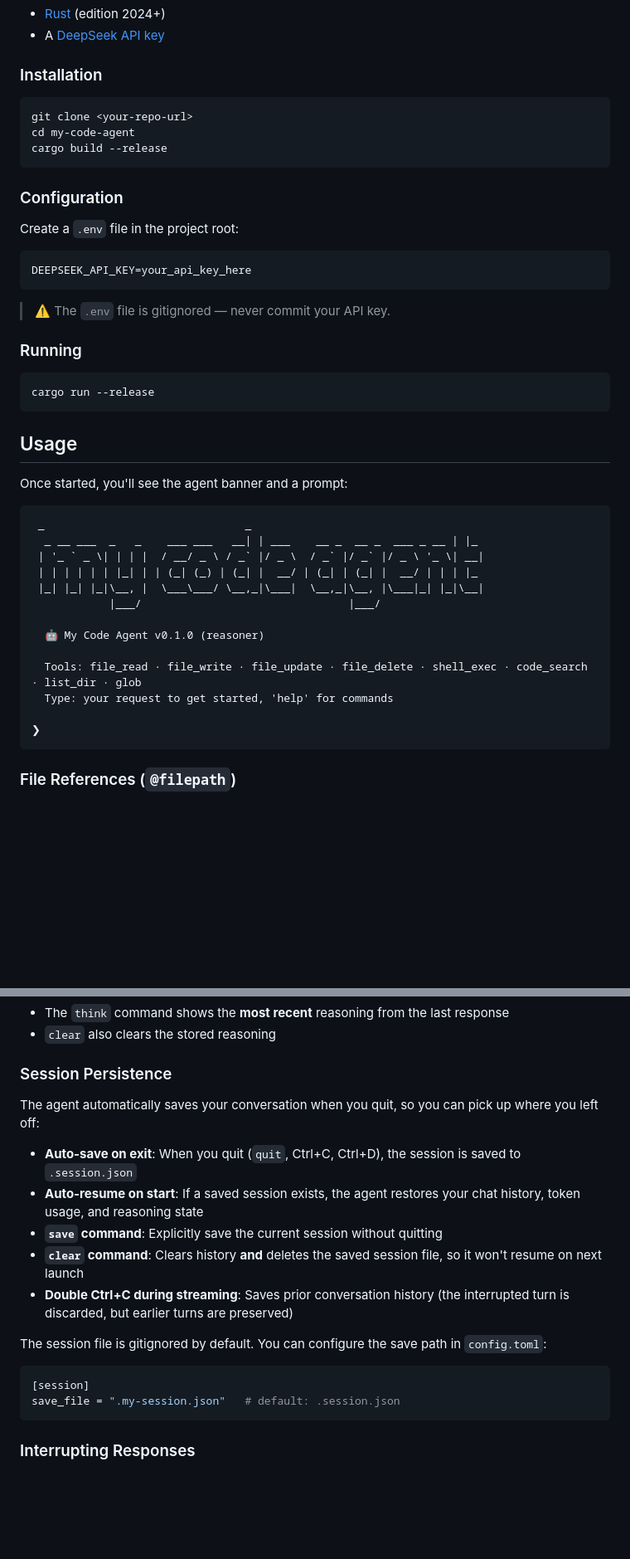
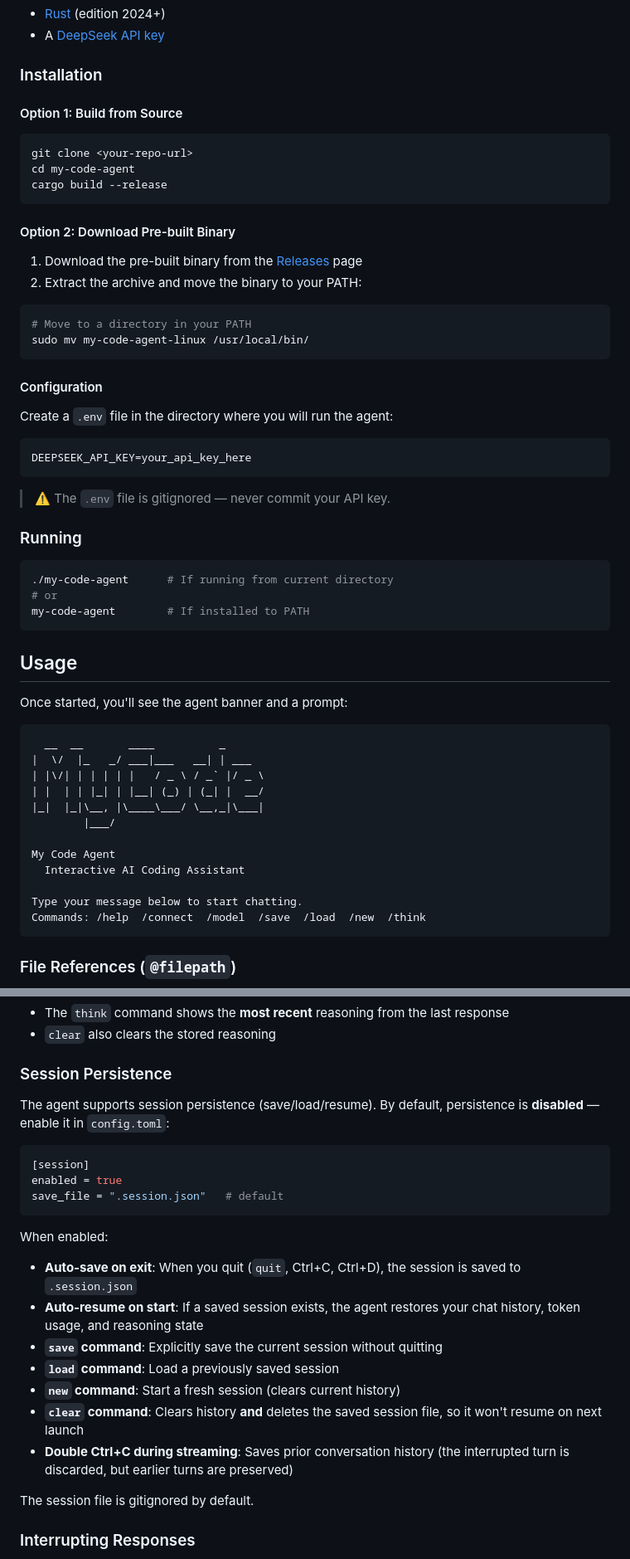
Before and after one commit to zzx1314/my-code-agent, a Markdown page: README.md, 2 parts joined by grey strips. Shown at 83% size. GitHub-like rendering; blank space fills up the shorter version.

````diff
--- a/README.md
+++ b/README.md
@@ -72,15 +78,27 @@ The tool returns search results with titles, URLs, and snippets from the web.
 
 ### Installation
 
+#### Option 1: Build from Source
+
 ```bash
 git clone <your-repo-url>
 cd my-code-agent
 cargo build --release
 ```
 
-### Configuration
+#### Option 2: Download Pre-built Binary
 
-Create a `.env` file in the project root:
+1. Download the pre-built binary from the [Releases](../../releases) page
+2. Extract the archive and move the binary to your PATH:
+
+```bash
+# Move to a directory in your PATH
+sudo mv my-code-agent-linux /usr/local/bin/
+```
+
+#### Configuration
+
+Create a `.env` file in the directory where you will run the agent:
 
 ```env
 DEEPSEEK_API_KEY=your_api_key_here
@@ -91,7 +109,9 @@ DEEPSEEK_API_KEY=your_api_key_here
 ### Running
 
 ```bash
-cargo run --release
+./my-code-agent      # If running from current directory
+# or
+my-code-agent        # If installed to PATH
 ```
 
 ## Usage
@@ -99,19 +119,18 @@ cargo run --release
 Once started, you'll see the agent banner and a prompt:
 
 ```
- _                               _
-  _ __ ___  _   _    ___ ___   __| | ___    __ _  __ _  ___ _ __ | |_
- | '_ ` _ \| | | |  / __/ _ \ / _` |/ _ \  / _` |/ _` |/ _ \ '_ \| __|
- | | | | | | |_| | | (_| (_) | (_| |  __/ | (_| | (_| |  __/ | | | |_
- |_| |_| |_|\__, |  \___\___/ \__,_|\___|  \__,_|\__, |\___|_| |_|\__|
-            |___/                                |___/
+  __  __       ____          _
+|  \/  |_   _/ ___|___   __| | ___
+| |\/| | | | | |   / _ \ / _` |/ _ \
+| |  | | |_| | |__| (_) | (_| |  __/
+|_|  |_|\__, |\____\___/ \__,_|\___|
+        |___/
 
-  🤖 My Code Agent v0.1.0 (reasoner)
+My Code Agent
+  Interactive AI Coding Assistant
 
-  Tools: file_read · file_write · file_update · file_delete · shell_exec · code_search · list_dir · glob
-  Type: your request to get started, 'help' for commands
-
-❯
+Type your message below to start chatting.
+Commands: /help  /connect  /model  /save  /load  /new  /think
 ```
 
 ### File References (`@filepath`)
@@ -217,20 +240,24 @@ To view the full reasoning content, type `think`:
 
 ### Session Persistence
 
-The agent automatically saves your conversation when you quit, so you can pick up where you left off:
+The agent supports session persistence (save/load/resume). By default, persistence is **disabled** — enable it in `config.toml`:
 
+```toml
+[session]
+enabled = true
+save_file = ".session.json"   # default
+```
+
+When enabled:
 - **Auto-save on exit**: When you quit (`quit`, Ctrl+C, Ctrl+D), the session is saved to `.session.json`
 - **Auto-resume on start**: If a saved session exists, the agent restores your chat history, token usage, and reasoning state
 - **`save` command**: Explicitly save the current session without quitting
+- **`load` command**: Load a previously saved session
+- **`new` command**: Start a fresh session (clears current history)
 - **`clear` command**: Clears history **and** deletes the saved session file, so it won't resume on next launch
 - **Double Ctrl+C during streaming**: Saves prior conversation history (the interrupted turn is discarded, but earlier turns are preserved)
 
-The session file is gitignored by default. You can configure the save path in `config.toml`:
-
-```toml
-[session]
-save_file = ".my-session.json"   # default: .session.json
-```
+The session file is gitignored by default.
 
 ### Interrupting Responses
 
````
Also changed, not shown: other parts of README.md (+75 -8 lines).
